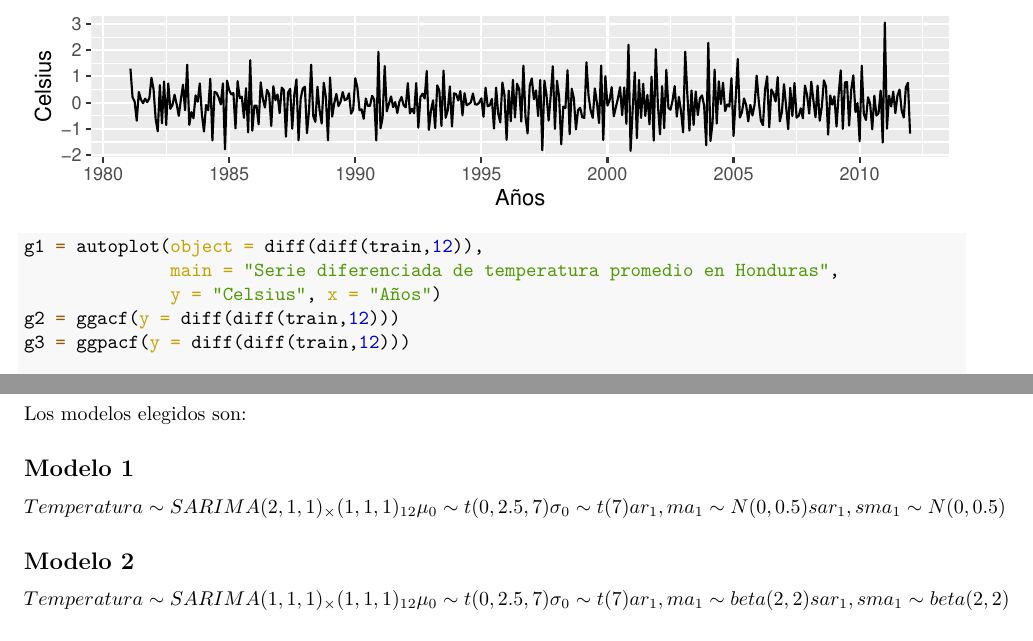
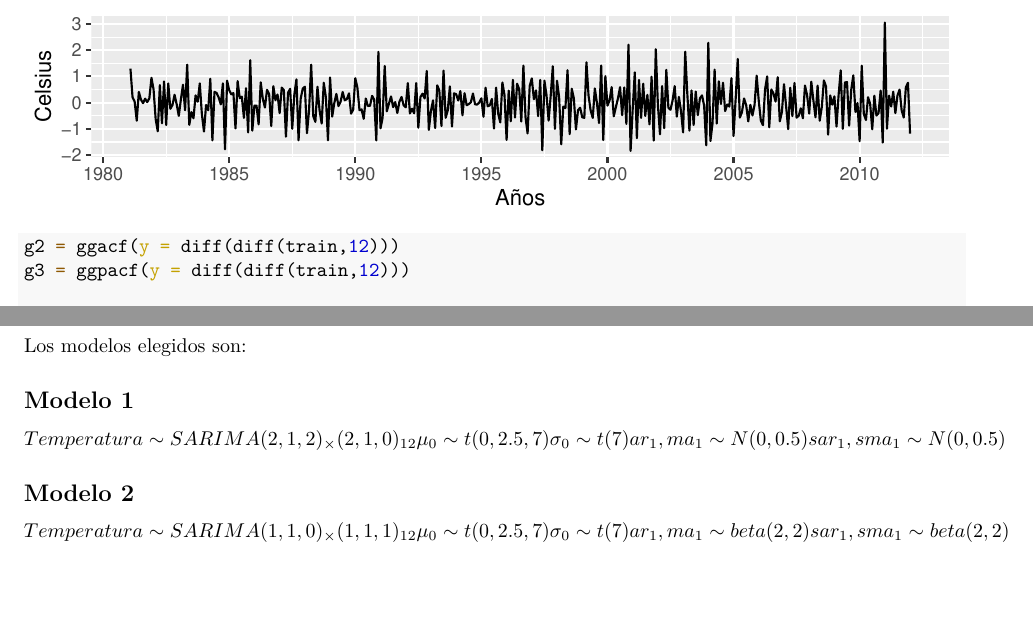
Before and after one commit to Andres-Dala/Investigacion, an R Markdown document (Predicción temperatura promedio en Honduas/Markdown.Rmd): two parts of pages 3 and 4 of 5, joined at a grey line, cut so that both start at the same text, the shorter picture padded with empty space. The pictures show the output file Predicción temperatura promedio en Honduas/Markdown.pdf that the author committed with the source.

Commit message:
seleccion modelo

````diff
--- a/Predicción temperatura promedio en Honduas/Markdown.Rmd
+++ b/Predicción temperatura promedio en Honduas/Markdown.Rmd
@@ -71,9 +71,6 @@ gridExtra::grid.arrange(k1,k2,k3, ncol = 1)
 ```
 
 ```{r}
-g1 = autoplot(object = diff(diff(train,12)),
-              main = "Serie diferenciada de temperatura promedio en Honduras",
-              y = "Celsius", x = "Años")
 g2 = ggacf(y = diff(diff(train,12)))
 g3 = ggpacf(y = diff(diff(train,12)))
 
@@ -84,7 +81,7 @@ Los modelos elegidos son:
 
 ## Modelo 1
 $$
- Temperatura \sim SARIMA(2,1,1)_\times(1,1,1)_{12}\\
+ Temperatura \sim SARIMA(2,1,2)_\times(2,1,0)_{12}\\
  \mu_0 \sim t(0,2.5,7)\\
  \sigma_0 \sim t(7)\\
  ar_1, ma_1 \sim N(0,0.5)\\
@@ -95,7 +92,7 @@ $$
 ## Modelo 2
 
 $$
- Temperatura \sim SARIMA(1,1,1)_\times(1,1,1)_{12}\\
+ Temperatura \sim SARIMA(1,1,0)_\times(1,1,1)_{12}\\
  \mu_0 \sim t(0,2.5,7)\\
  \sigma_0 \sim t(7)\\
  ar_1, ma_1 \sim beta(2,2)\\
````
Also changed, not shown: Predicción temperatura promedio en Honduas/Markdown.html, Predicción temperatura promedio en Honduas/Markdown.pdf.
